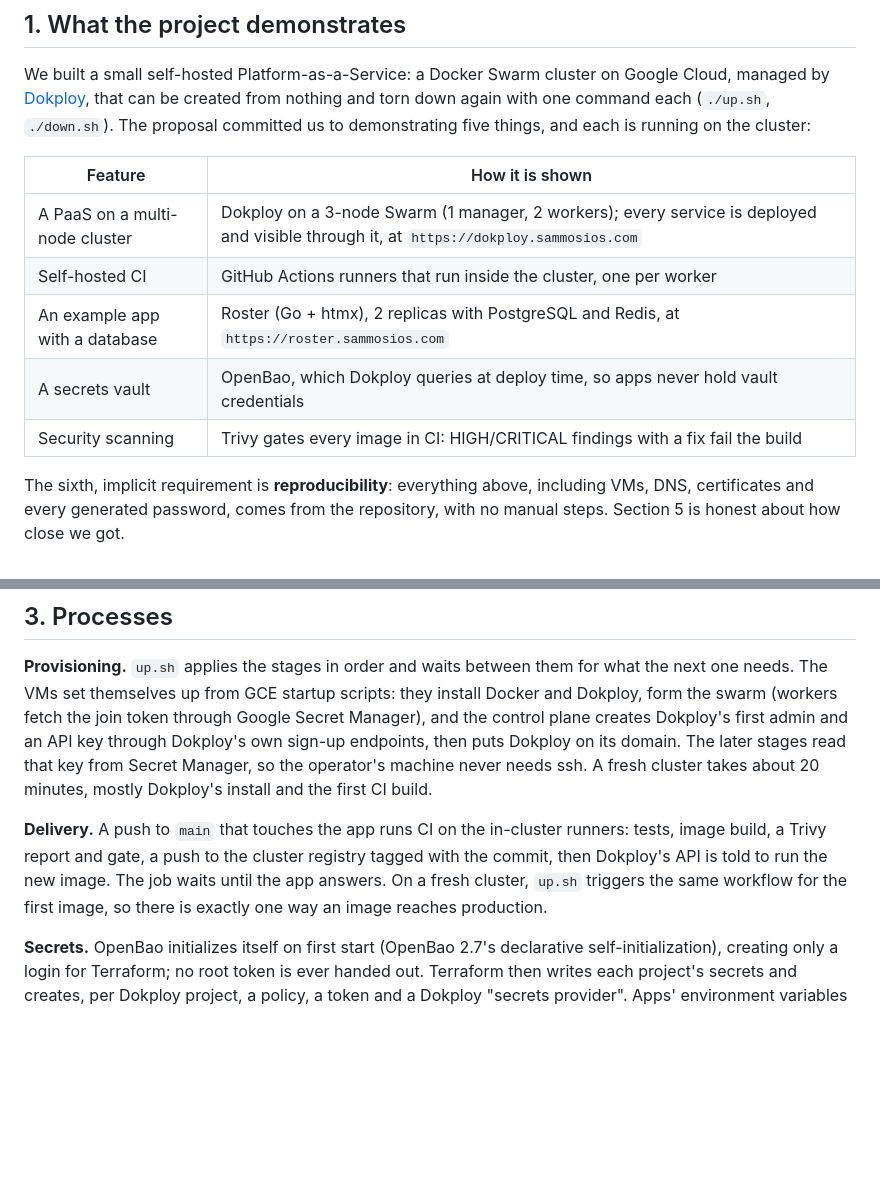
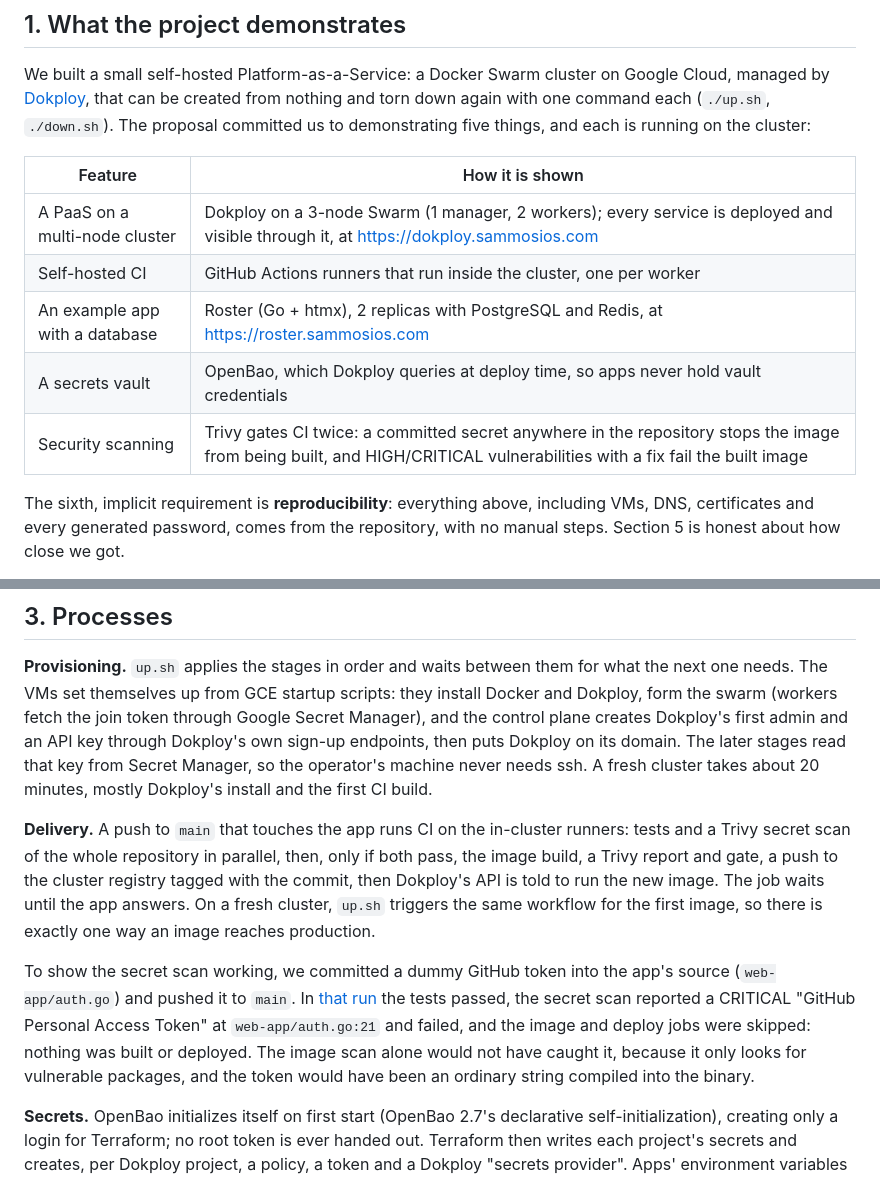
Before and after one commit to sammosios/dd2482-project, a Markdown page: REPORT.md, 2 parts joined by grey strips. Drawn GitHub-style; blank space fills up the shorter version.

Commit message:
docs: updates report

```diff
--- a/REPORT.md
+++ b/REPORT.md
@@ -8,11 +8,11 @@ We built a small self-hosted Platform-as-a-Service: a Docker Swarm cluster on Go
 
 | Feature | How it is shown |
 |---|---|
-| A PaaS on a multi-node cluster | Dokploy on a 3-node Swarm (1 manager, 2 workers); every service is deployed and visible through it, at `https://dokploy.sammosios.com` |
+| A PaaS on a multi-node cluster | Dokploy on a 3-node Swarm (1 manager, 2 workers); every service is deployed and visible through it, at <https://dokploy.sammosios.com> |
 | Self-hosted CI | GitHub Actions runners that run inside the cluster, one per worker |
-| An example app with a database | Roster (Go + htmx), 2 replicas with PostgreSQL and Redis, at `https://roster.sammosios.com` |
+| An example app with a database | Roster (Go + htmx), 2 replicas with PostgreSQL and Redis, at <https://roster.sammosios.com> |
 | A secrets vault | OpenBao, which Dokploy queries at deploy time, so apps never hold vault credentials |
-| Security scanning | Trivy gates every image in CI: HIGH/CRITICAL findings with a fix fail the build |
+| Security scanning | Trivy gates CI twice: a committed secret anywhere in the repository stops the image from being built, and HIGH/CRITICAL vulnerabilities with a fix fail the built image |
 
 The sixth, implicit requirement is **reproducibility**: everything above, including VMs, DNS, certificates and every generated password, comes from the repository, with no manual steps. Section 5 is honest about how close we got.
 
@@ -40,7 +40,9 @@ The sixth, implicit requirement is **reproducibility**: everything above, includ
 
 **Provisioning.** `up.sh` applies the stages in order and waits between them for what the next one needs. The VMs set themselves up from GCE startup scripts: they install Docker and Dokploy, form the swarm (workers fetch the join token through Google Secret Manager), and the control plane creates Dokploy's first admin and an API key through Dokploy's own sign-up endpoints, then puts Dokploy on its domain. The later stages read that key from Secret Manager, so the operator's machine never needs ssh. A fresh cluster takes about 20 minutes, mostly Dokploy's install and the first CI build.
 
-**Delivery.** A push to `main` that touches the app runs CI on the in-cluster runners: tests, image build, a Trivy report and gate, a push to the cluster registry tagged with the commit, then Dokploy's API is told to run the new image. The job waits until the app answers. On a fresh cluster, `up.sh` triggers the same workflow for the first image, so there is exactly one way an image reaches production.
+**Delivery.** A push to `main` that touches the app runs CI on the in-cluster runners: tests and a Trivy secret scan of the whole repository in parallel, then, only if both pass, the image build, a Trivy report and gate, a push to the cluster registry tagged with the commit, then Dokploy's API is told to run the new image. The job waits until the app answers. On a fresh cluster, `up.sh` triggers the same workflow for the first image, so there is exactly one way an image reaches production.
+
+To show the secret scan working, we committed a dummy GitHub token into the app's source (`web-app/auth.go`) and pushed it to `main`. In [that run](https://github.com/sammosios/dd2482-project/actions/runs/37439290067) the tests passed, the secret scan reported a CRITICAL "GitHub Personal Access Token" at `web-app/auth.go:21` and failed, and the image and deploy jobs were skipped: nothing was built or deployed. The image scan alone would not have caught it, because it only looks for vulnerable packages, and the token would have been an ordinary string compiled into the binary.
 
 **Secrets.** OpenBao initializes itself on first start (OpenBao 2.7's declarative self-initialization), creating only a login for Terraform; no root token is ever handed out. Terraform then writes each project's secrets and creates, per Dokploy project, a policy, a token and a Dokploy "secrets provider". Apps' environment variables hold references such as `${{vault.bao-roster.roster/app:DATABASE_URL}}`, which Dokploy resolves when it deploys. The CI runners' GitHub token goes the same way.
 
```
